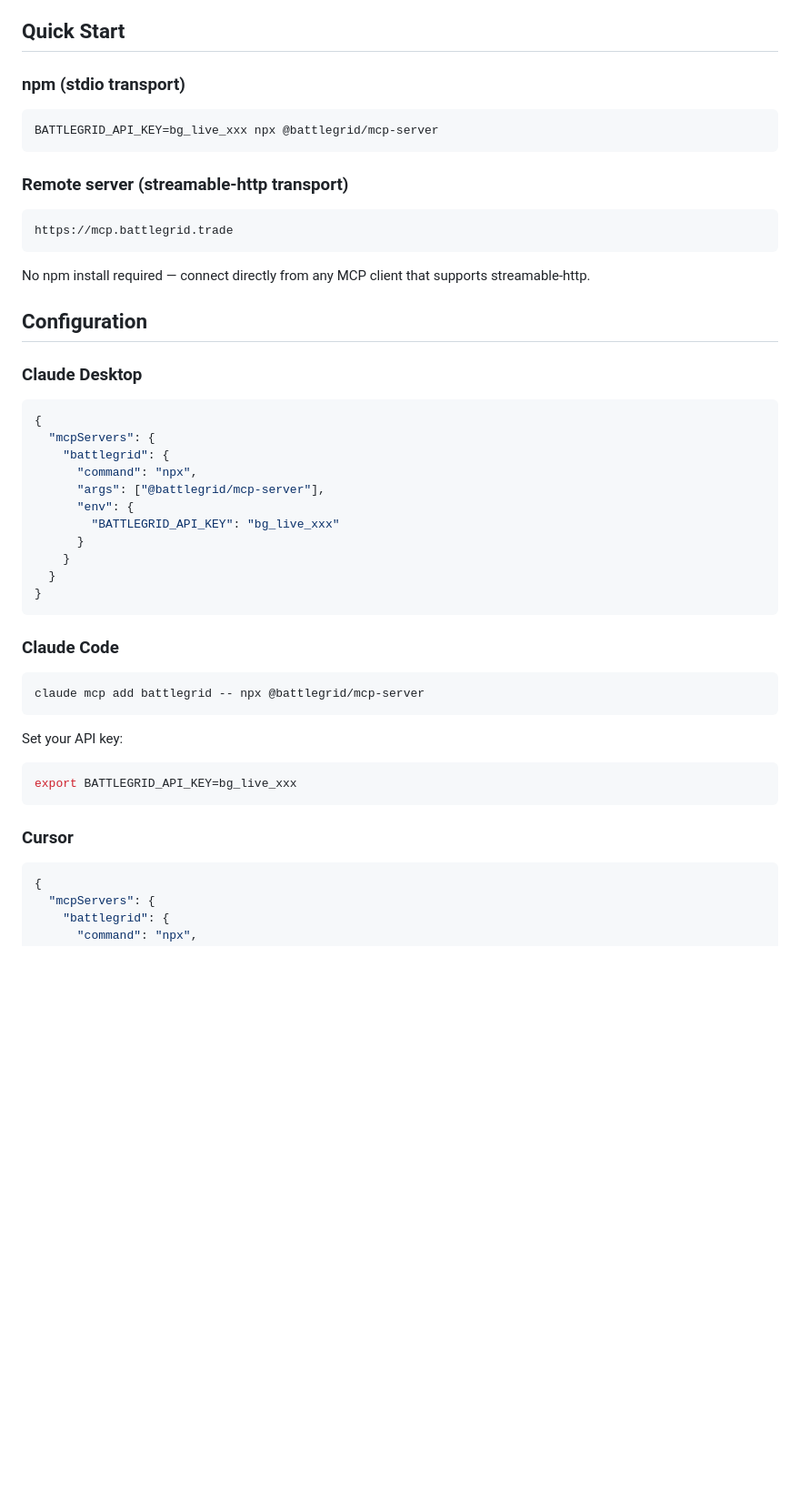
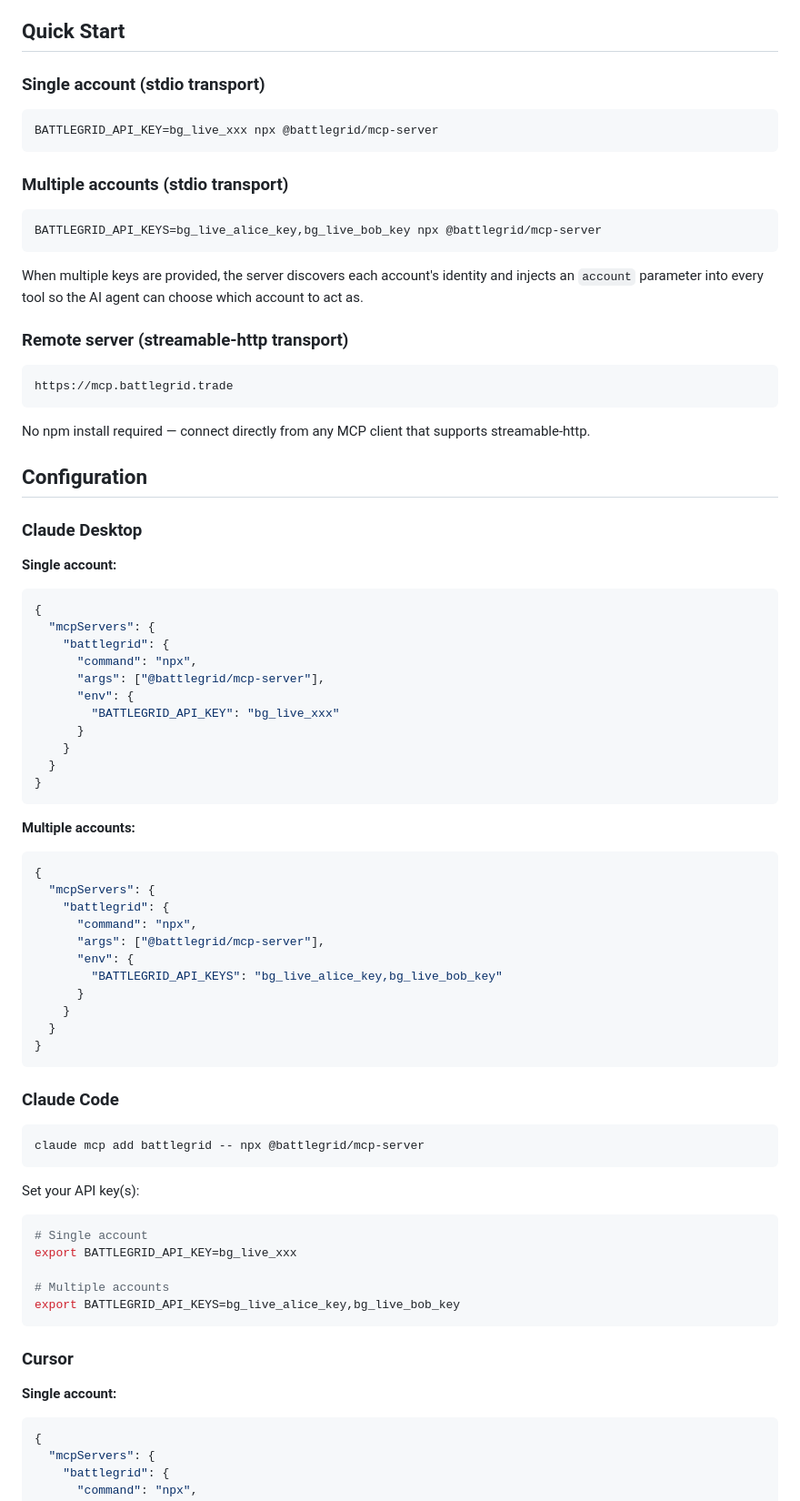
Before and after one commit to playbattlegrid/battlegrid-mcp, a Markdown page: README.md, the part around one of its changes. Shown at 91% size. Rendered like a GitHub page; blank space fills up the shorter version.

````diff
--- a/README.md
+++ b/README.md
@@ -7,11 +7,19 @@ MCP server for [BattleGrid](https://battlegrid.trade) — play crypto prediction
 
 ## Quick Start
 
-### npm (stdio transport)
+### Single account (stdio transport)
 
 ```bash
 BATTLEGRID_API_KEY=bg_live_xxx npx @battlegrid/mcp-server
 ```
+
+### Multiple accounts (stdio transport)
+
+```bash
+BATTLEGRID_API_KEYS=bg_live_alice_key,bg_live_bob_key npx @battlegrid/mcp-server
+```
+
+When multiple keys are provided, the server discovers each account's identity and injects an `account` parameter into every tool so the AI agent can choose which account to act as.
 
 ### Remote server (streamable-http transport)
 
@@ -24,6 +32,8 @@ No npm install required — connect directly from any MCP client that supports s
 ## Configuration
 
 ### Claude Desktop
+
+**Single account:**
 
 ```json
 {
@@ -39,19 +49,41 @@ No npm install required — connect directly from any MCP client that supports s
 }
 ```
 
+**Multiple accounts:**
+
+```json
+{
+  "mcpServers": {
+    "battlegrid": {
+      "command": "npx",
+      "args": ["@battlegrid/mcp-server"],
+      "env": {
+        "BATTLEGRID_API_KEYS": "bg_live_alice_key,bg_live_bob_key"
+      }
+    }
+  }
+}
+```
+
 ### Claude Code
 
 ```bash
 claude mcp add battlegrid -- npx @battlegrid/mcp-server
 ```
 
-Set your API key:
+Set your API key(s):
 
 ```bash
+# Single account
 export BATTLEGRID_API_KEY=bg_live_xxx
+
+# Multiple accounts
+export BATTLEGRID_API_KEYS=bg_live_alice_key,bg_live_bob_key
 ```
 
 ### Cursor
+
+**Single account:**
 
 ```json
 {
````
Also changed, not shown: other parts of README.md (+64 -9 lines).
